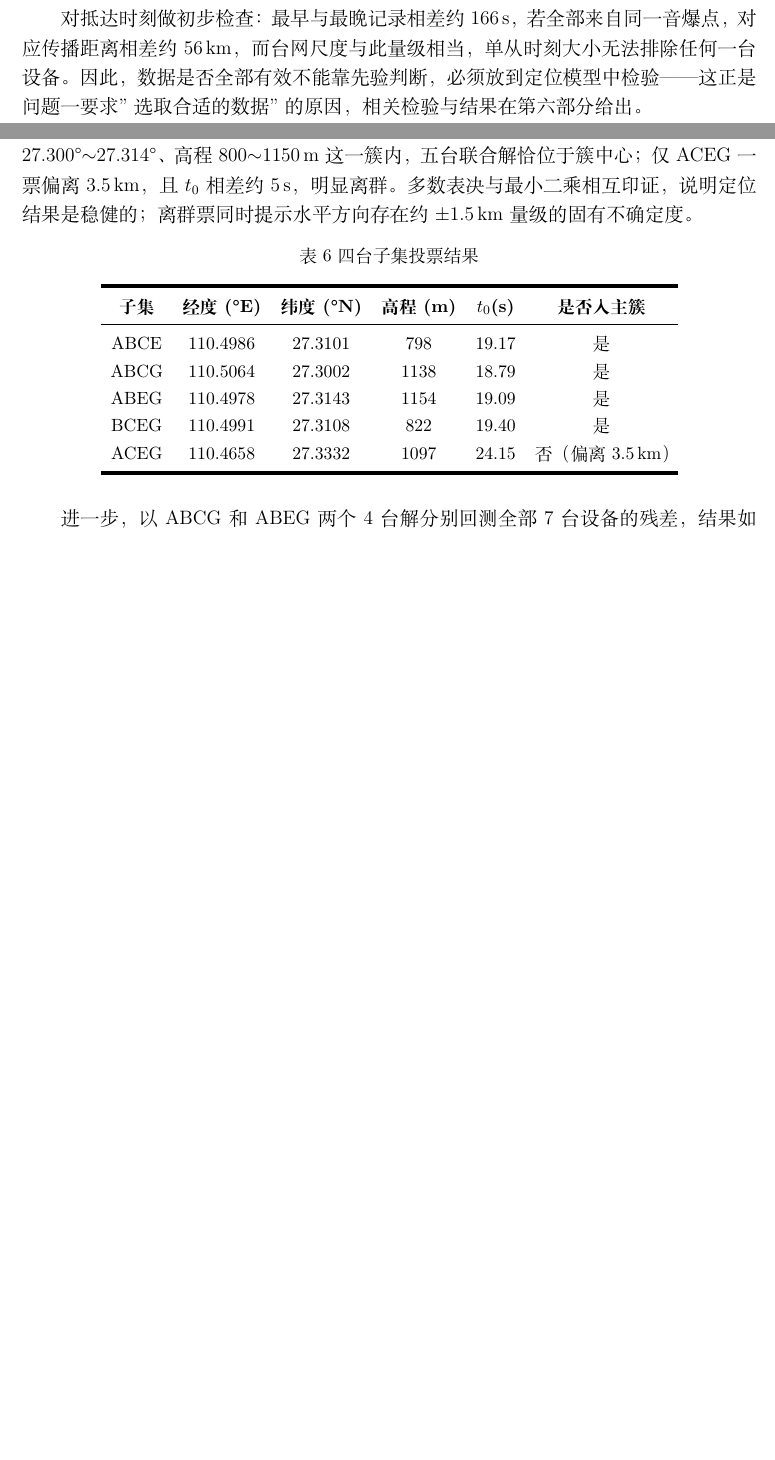
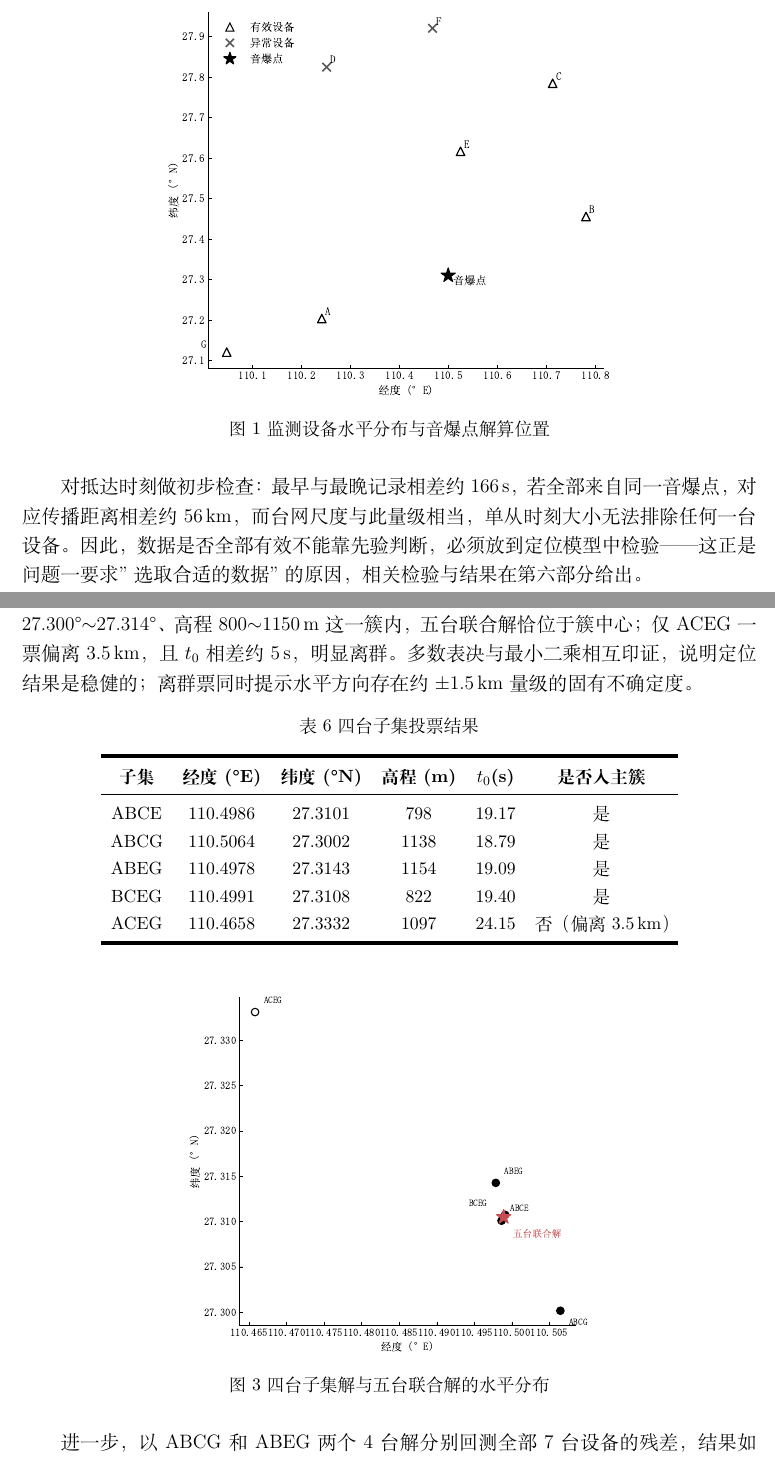
Before and after one commit to chenyanrui66/exam_2, a LaTeX document (论文.tex): two parts of pages 5 and 8 of 20 before the commit and two parts of pages 6 and 10 of 23 after it, joined at a grey line, cut at the place of the change, the shorter picture padded with empty space. Compiled offline with XeLaTeX; a missing font is replaced by an installed copy or a similar font.

Commit message:
添加论文插图与更新tex

```diff
--- a/论文.tex
+++ b/论文.tex
@@ -295,6 +295,11 @@
 \subsection{数据可视化与结构特征}
 图\ref{fig:station-map}给出7台设备的水平分布。设备大体散布在$0.9°\times0.8°$的经纬范围内，台间距数十公里，对落区中部形成包围态势，几何布局有利于三维定位。
 
+\begin{figure}[H]
+  \centering
+  \includegraphics[width=0.62\textwidth]{fig_station_map.pdf}
+  \caption{监测设备水平分布与音爆点解算位置}\label{fig:station-map}
+\end{figure}
 
 对抵达时刻做初步检查：最早与最晚记录相差约166\,s，若全部来自同一音爆点，对应传播距离相差约56\,km，而台网尺度与此量级相当，单从时刻大小无法排除任何一台设备。因此，数据是否全部有效不能靠先验判断，必须放到定位模型中检验——这正是问题一要求"选取合适的数据"的原因，相关检验与结果在第六部分给出。
 
@@ -427,6 +438,12 @@ ABCG与ABEG相距1.78\,km，是噪声级散布的6$\sim$20倍，因此这不是
     \bottomrule
   \end{tabular}
 \end{table}
+
+\begin{figure}[H]
+  \centering
+  \includegraphics[width=0.56\textwidth]{fig_subset_vote.pdf}
+  \caption{四台子集解与五台联合解的水平分布}\label{fig:vote}
+\end{figure}
 
 进一步，以ABCG和ABEG两个4台解分别回测全部7台设备的残差，结果如表\ref{tab:backtest}所示。ABCG解回测设备E的残差高达$+1413$\,m（$+4.16$\,s），ABEG解回测设备C的残差高达$-1067$\,m（$-3.14$\,s），互相认为对方核心成员异常；而五台联合解对C、E的残差分别为$-642$\,m与$+483$\,m，方向相反、量级对称，恰好折中。4台解的``内部RMS$\approx$60\,m''是维度决定的假象，一旦回测未参与设备，RMS立刻暴涨；。
 
```
Also changed, not shown: fig_montecarlo.pdf (added), fig_residual.pdf (added), fig_station_map.pdf (added), fig_subset_vote.pdf (added), 论文.tex (14 more changed lines).
